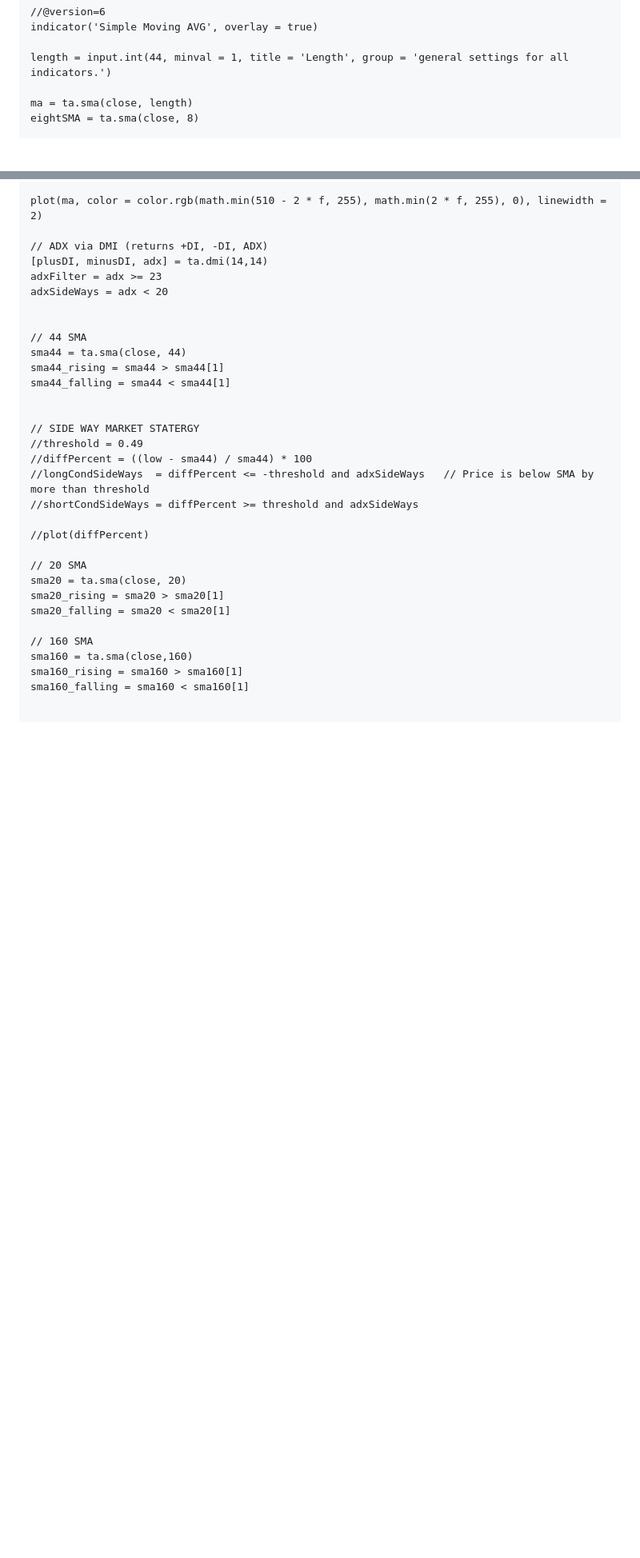
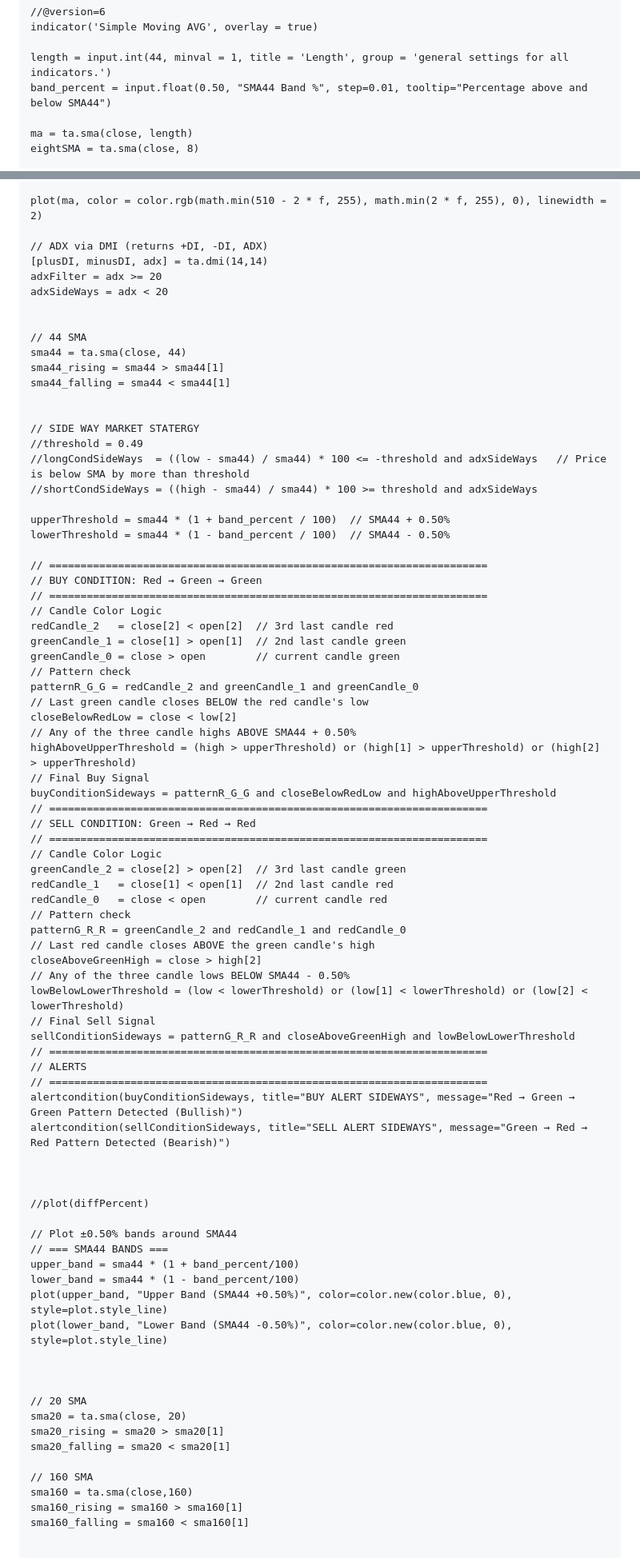
Before and after one commit to harshadgoswami/my-documentations, a Markdown page: pinescript/20SMA44SMA.md, 2 parts joined by grey strips. Shown at 80% size. GitHub-like rendering; blank space fills up the shorter version.

```diff
--- a/pinescript/20SMA44SMA.md
+++ b/pinescript/20SMA44SMA.md
@@ -9,6 +9,7 @@
 indicator('Simple Moving AVG', overlay = true)
 
 length = input.int(44, minval = 1, title = 'Length', group = 'general settings for all indicators.')
+band_percent = input.float(0.50, "SMA44 Band %", step=0.01, tooltip="Percentage above and below SMA44")
 
 ma = ta.sma(close, length)
 eightSMA = ta.sma(close, 8)
@@ -42,7 +43,7 @@ plot(ma, color = color.rgb(math.min(510 - 2 * f, 255), math.min(2 * f, 255), 0),
 
 // ADX via DMI (returns +DI, -DI, ADX)
 [plusDI, minusDI, adx] = ta.dmi(14,14)
-adxFilter = adx >= 23
+adxFilter = adx >= 20
 adxSideWays = adx < 20
 
 
@@ -54,11 +55,60 @@ sma44_falling = sma44 < sma44[1]
 
 // SIDE WAY MARKET STATERGY
 //threshold = 0.49
-//diffPercent = ((low - sma44) / sma44) * 100
-//longCondSideWays  = diffPercent <= -threshold and adxSideWays   // Price is below SMA by more than threshold
-//shortCondSideWays = diffPercent >= threshold and adxSideWays
+//longCondSideWays  = ((low - sma44) / sma44) * 100 <= -threshold and adxSideWays   // Price is below SMA by more than threshold
+//shortCondSideWays = ((high - sma44) / sma44) * 100 >= threshold and adxSideWays
+
+upperThreshold = sma44 * (1 + band_percent / 100)  // SMA44 + 0.50%
+lowerThreshold = sma44 * (1 - band_percent / 100)  // SMA44 - 0.50%
+
+// ======================================================================
+// BUY CONDITION: Red → Green → Green
+// ======================================================================
+// Candle Color Logic
+redCandle_2   = close[2] < open[2]  // 3rd last candle red
+greenCandle_1 = close[1] > open[1]  // 2nd last candle green
+greenCandle_0 = close > open        // current candle green
+// Pattern check
+patternR_G_G = redCandle_2 and greenCandle_1 and greenCandle_0
+// Last green candle closes BELOW the red candle's low
+closeBelowRedLow = close < low[2]
+// Any of the three candle highs ABOVE SMA44 + 0.50%
+highAboveUpperThreshold = (high > upperThreshold) or (high[1] > upperThreshold) or (high[2] > upperThreshold)
+// Final Buy Signal
+buyConditionSideways = patternR_G_G and closeBelowRedLow and highAboveUpperThreshold
+// ======================================================================
+// SELL CONDITION: Green → Red → Red
+// ======================================================================
+// Candle Color Logic
+greenCandle_2 = close[2] > open[2]  // 3rd last candle green
+redCandle_1   = close[1] < open[1]  // 2nd last candle red
+redCandle_0   = close < open        // current candle red
+// Pattern check
+patternG_R_R = greenCandle_2 and redCandle_1 and redCandle_0
+// Last red candle closes ABOVE the green candle's high
+closeAboveGreenHigh = close > high[2]
+// Any of the three candle lows BELOW SMA44 - 0.50%
+lowBelowLowerThreshold = (low < lowerThreshold) or (low[1] < lowerThreshold) or (low[2] < lowerThreshold)
+// Final Sell Signal
+sellConditionSideways = patternG_R_R and closeAboveGreenHigh and lowBelowLowerThreshold
+// ======================================================================
+// ALERTS
+// ======================================================================
+alertcondition(buyConditionSideways, title="BUY ALERT SIDEWAYS", message="Red → Green → Green Pattern Detected (Bullish)")
+alertcondition(sellConditionSideways, title="SELL ALERT SIDEWAYS", message="Green → Red → Red Pattern Detected (Bearish)")
+
+
 
 //plot(diffPercent)
+
+// Plot ±0.50% bands around SMA44
+// === SMA44 BANDS ===
+upper_band = sma44 * (1 + band_percent/100)
+lower_band = sma44 * (1 - band_percent/100)
+plot(upper_band, "Upper Band (SMA44 +0.50%)", color=color.new(color.blue, 0), style=plot.style_line)
+plot(lower_band, "Lower Band (SMA44 -0.50%)", color=color.new(color.blue, 0), style=plot.style_line)
+
+
 
 // 20 SMA
 sma20 = ta.sma(close, 20)
```
Also changed, not shown: other parts of pinescript/20SMA44SMA.md (+2 -0 lines).
